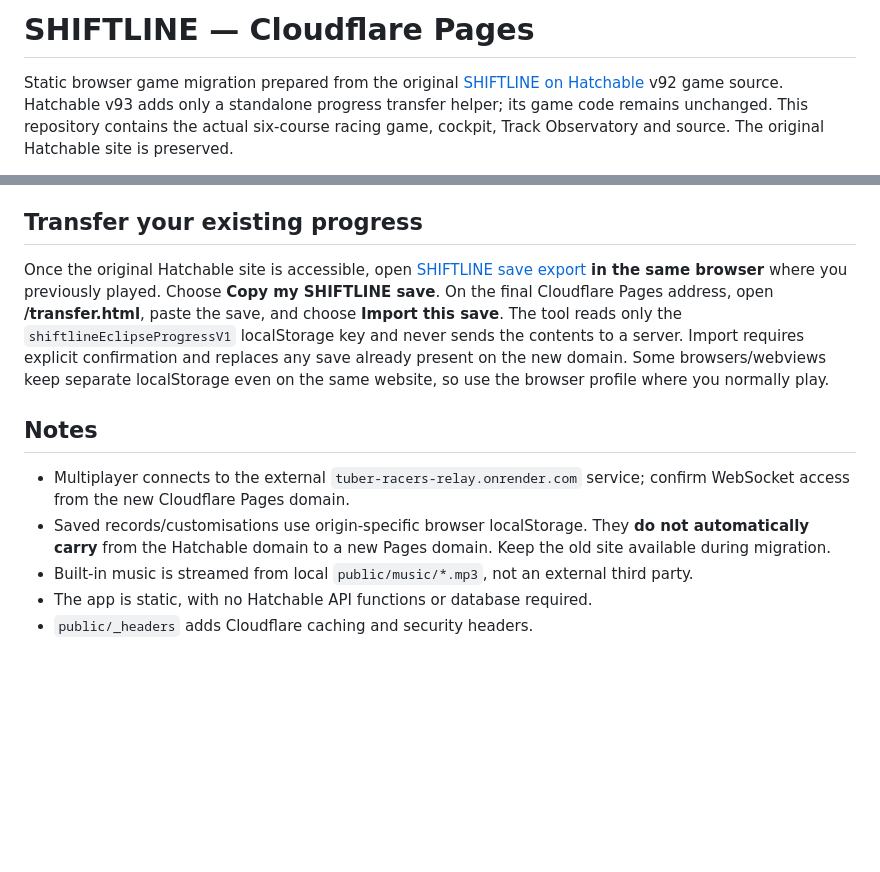
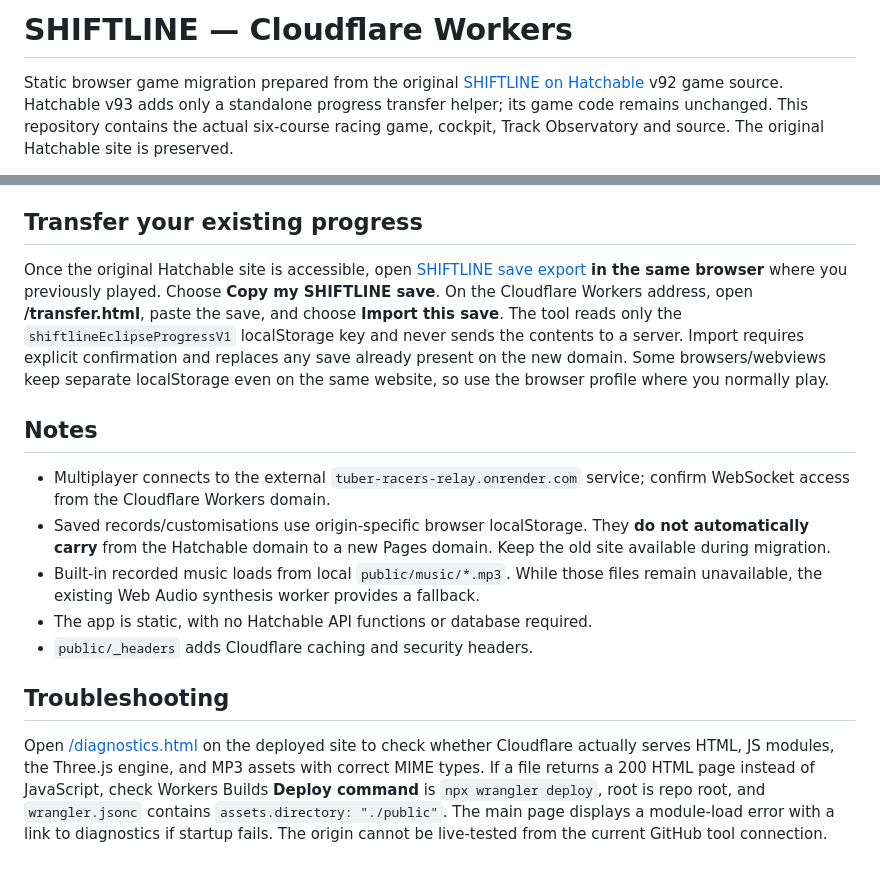
Before and after one commit to Jacko952508/shiftline-cloudflare, a Markdown page: README.md, 2 parts joined by grey strips. Drawn GitHub-style; blank space fills up the shorter version.

Commit message:
Document Cloudflare Workers live diagnostics and corrected static hosting requirements

```diff
--- a/README.md
+++ b/README.md
@@ -1,4 +1,4 @@
-# SHIFTLINE — Cloudflare Pages
+# SHIFTLINE — Cloudflare Workers
 
 Static browser game migration prepared from the original [SHIFTLINE on Hatchable](https://se6f1x.hatchable.site/) v92 game source. Hatchable v93 adds only a standalone progress transfer helper; its game code remains unchanged. This repository contains the actual six-course racing game, cockpit, Track Observatory and source. The original Hatchable site is preserved.
 
@@ -22,12 +22,16 @@ Cloudflare should deploy on each push. Its Worker static asset serving uses `wra
 
 ## Transfer your existing progress
 
-Once the original Hatchable site is accessible, open [SHIFTLINE save export](https://se6f1x.hatchable.site/transfer.html) **in the same browser** where you previously played. Choose **Copy my SHIFTLINE save**. On the final Cloudflare Pages address, open **/transfer.html**, paste the save, and choose **Import this save**. The tool reads only the `shiftlineEclipseProgressV1` localStorage key and never sends the contents to a server. Import requires explicit confirmation and replaces any save already present on the new domain. Some browsers/webviews keep separate localStorage even on the same website, so use the browser profile where you normally play.
+Once the original Hatchable site is accessible, open [SHIFTLINE save export](https://se6f1x.hatchable.site/transfer.html) **in the same browser** where you previously played. Choose **Copy my SHIFTLINE save**. On the Cloudflare Workers address, open **/transfer.html**, paste the save, and choose **Import this save**. The tool reads only the `shiftlineEclipseProgressV1` localStorage key and never sends the contents to a server. Import requires explicit confirmation and replaces any save already present on the new domain. Some browsers/webviews keep separate localStorage even on the same website, so use the browser profile where you normally play.
 
 ## Notes
 
-- Multiplayer connects to the external `tuber-racers-relay.onrender.com` service; confirm WebSocket access from the new Cloudflare Pages domain.
+- Multiplayer connects to the external `tuber-racers-relay.onrender.com` service; confirm WebSocket access from the Cloudflare Workers domain.
 - Saved records/customisations use origin-specific browser localStorage. They **do not automatically carry** from the Hatchable domain to a new Pages domain. Keep the old site available during migration.
-- Built-in music is streamed from local `public/music/*.mp3`, not an external third party.
+- Built-in recorded music loads from local `public/music/*.mp3`. While those files remain unavailable, the existing Web Audio synthesis worker provides a fallback.
 - The app is static, with no Hatchable API functions or database required.
 - `public/_headers` adds Cloudflare caching and security headers.
+
+## Troubleshooting
+
+Open [/diagnostics.html](https://shiftline-game.jackbowerman.workers.dev/diagnostics.html) on the deployed site to check whether Cloudflare actually serves HTML, JS modules, the Three.js engine, and MP3 assets with correct MIME types. If a file returns a 200 HTML page instead of JavaScript, check Workers Builds **Deploy command** is `npx wrangler deploy`, root is repo root, and `wrangler.jsonc` contains `assets.directory: "./public"`. The main page displays a module-load error with a link to diagnostics if startup fails. The origin cannot be live-tested from the current GitHub tool connection.
```
